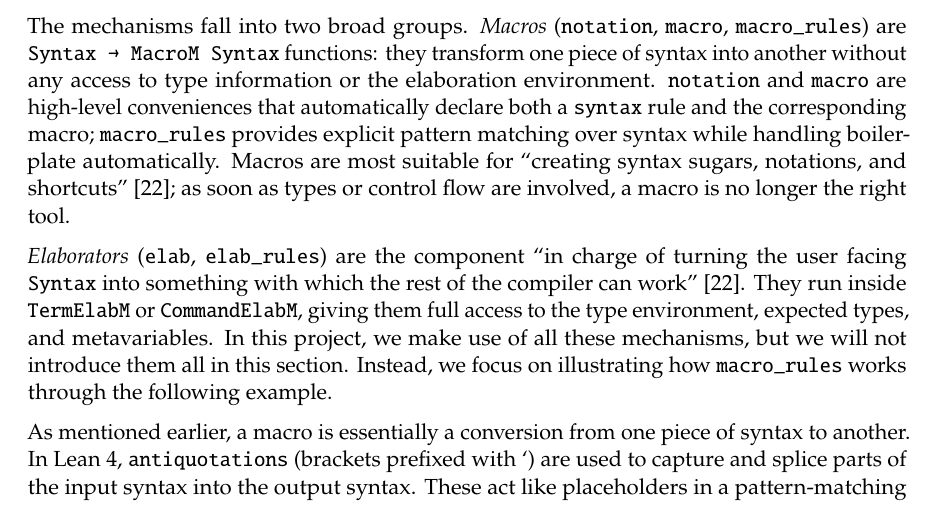
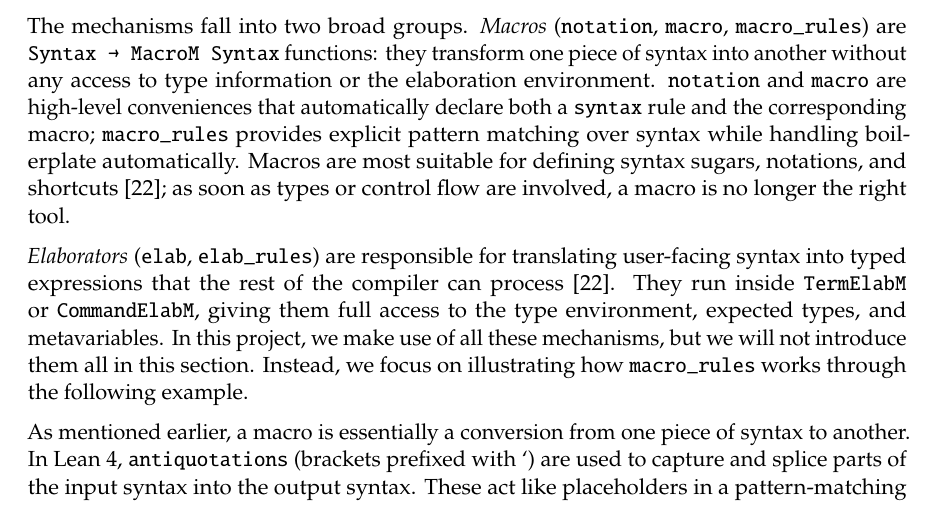
Before and after one commit to nek0las/thesis, a LaTeX thesis (thesis/main.tex, which reads thesis/content/lean.tex): part of page 32 of 70, cut so that both start at the same text. Compiled offline with pdfLaTeX.

Commit message:
update thesis

```diff
--- a/thesis/content/lean.tex
+++ b/thesis/content/lean.tex
@@ -751,9 +751,9 @@ In Lean 4, a higher number indicates higher (stronger/tighter) precedence. There
 
 After we have defined how to parse the \texttt{inst} category (and the associated syntax), the next step is to assign semantics to it. Lean~4 provides multiple ways to handle syntax transformations and elaboration, summarised in Figure~\ref{fig:meta-api}. According to the Lean~4 metaprogramming documentation~\citep{lean4metaprog}, the pipeline follows the order \texttt{syntax} $\to$ \texttt{macro} $\to$ \texttt{elab}: after parsing, any applicable macros are applied iteratively, and finally a single elaborator converts the resulting syntax into a typed expression.
 
-The mechanisms fall into two broad groups. \emph{Macros} (\texttt{notation}, \texttt{macro}, \texttt{macro\_rules}) are \texttt{Syntax~→~MacroM~Syntax} functions: they transform one piece of syntax into another without any access to type information or the elaboration environment. \texttt{notation} and \texttt{macro} are high-level conveniences that automatically declare both a \texttt{syntax} rule and the corresponding macro; \texttt{macro\_rules} provides explicit pattern matching over syntax while handling boilerplate automatically. Macros are most suitable for ``creating syntax sugars, notations, and shortcuts''~\citep{lean4metaprog}; as soon as types or control flow are involved, a macro is no longer the right tool.
+The mechanisms fall into two broad groups. \emph{Macros} (\texttt{notation}, \texttt{macro}, \texttt{macro\_rules}) are \texttt{Syntax~→~MacroM~Syntax} functions: they transform one piece of syntax into another without any access to type information or the elaboration environment. \texttt{notation} and \texttt{macro} are high-level conveniences that automatically declare both a \texttt{syntax} rule and the corresponding macro; \texttt{macro\_rules} provides explicit pattern matching over syntax while handling boilerplate automatically. Macros are most suitable for defining syntax sugars, notations, and shortcuts~\citep{lean4metaprog}; as soon as types or control flow are involved, a macro is no longer the right tool.
 
-\emph{Elaborators} (\texttt{elab}, \texttt{elab\_rules}) are the component ``in charge of turning the user facing \texttt{Syntax} into something with which the rest of the compiler can work''~\citep{lean4metaprog}. They run inside \texttt{TermElabM} or \texttt{CommandElabM}, giving them full access to the type environment, expected types, and metavariables. In this project, we make use of all these mechanisms, but we will not introduce them all in this section. Instead, we focus on illustrating how \texttt{macro\_rules} works through the following example.
+\emph{Elaborators} (\texttt{elab}, \texttt{elab\_rules}) are responsible for translating user-facing syntax into typed expressions that the rest of the compiler can process~\citep{lean4metaprog}. They run inside \texttt{TermElabM} or \texttt{CommandElabM}, giving them full access to the type environment, expected types, and metavariables. In this project, we make use of all these mechanisms, but we will not introduce them all in this section. Instead, we focus on illustrating how \texttt{macro\_rules} works through the following example.
 
 As mentioned earlier, a macro is essentially a conversion from one piece of syntax to another. In Lean~4, \texttt{antiquotations} (brackets prefixed with `) are used to capture and splice parts of the input syntax into the output syntax. These act like placeholders in a pattern-matching regular expression style template for syntax trees. Here is how we can implement the desired translation using \texttt{macro\_rules}:
 
```
